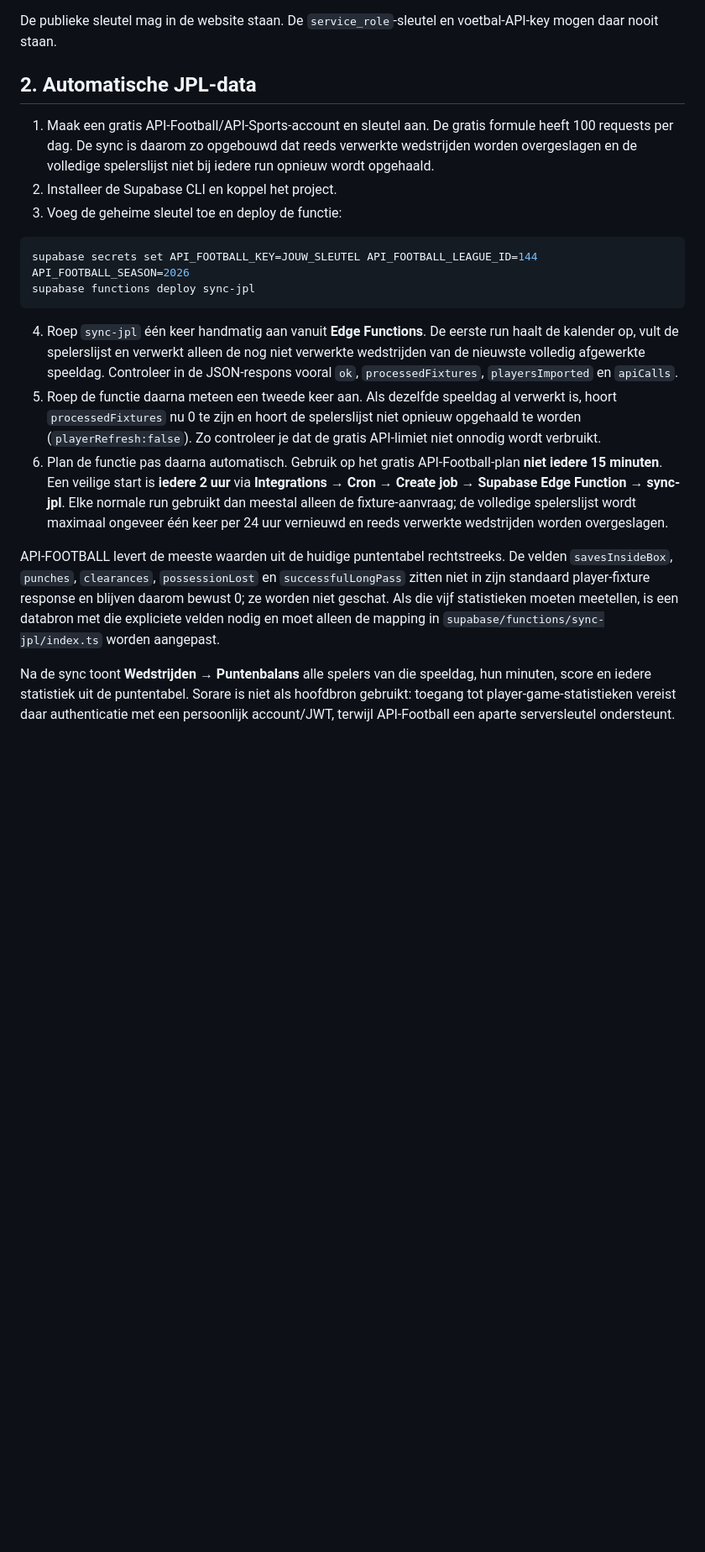
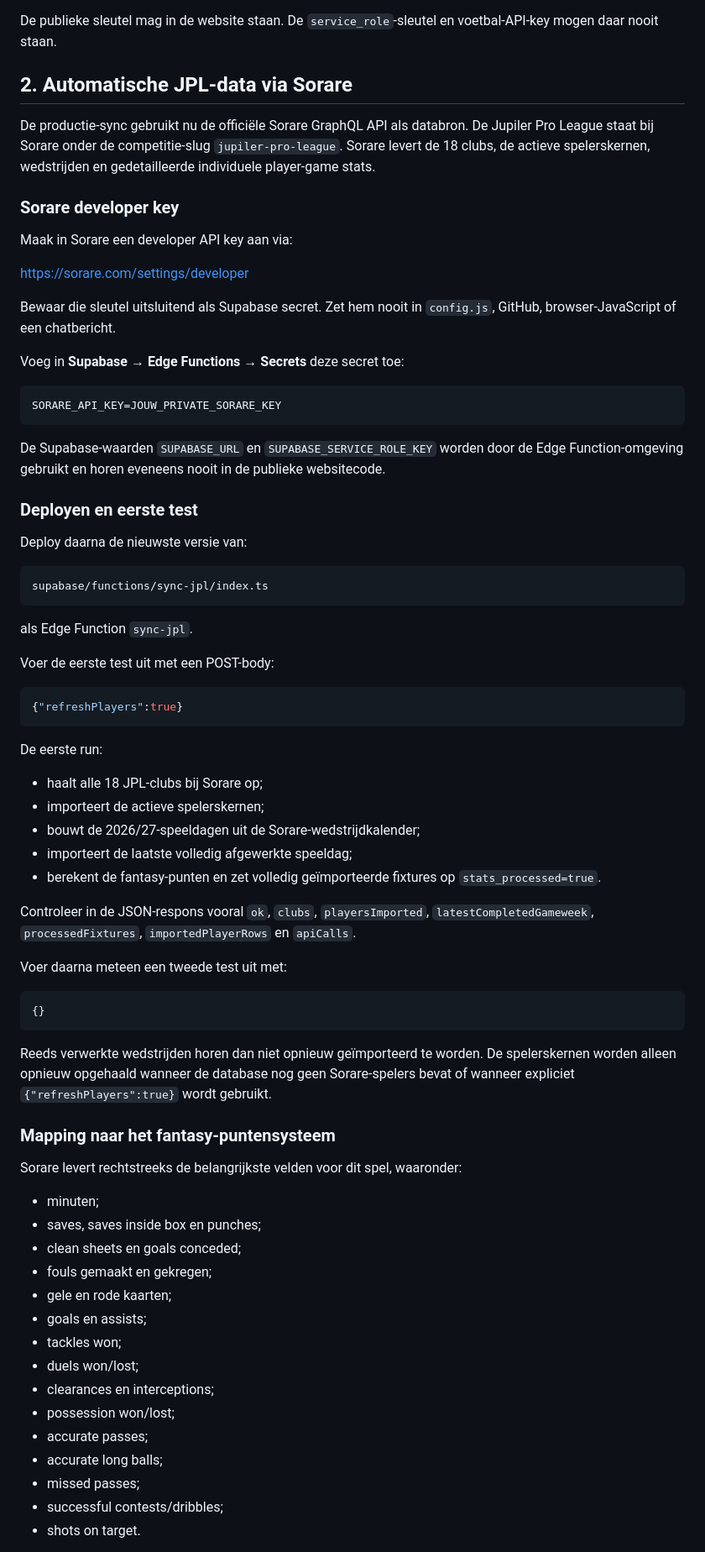
Before and after one commit to Hugo28j/Fantasy-Jupiler-pro-league-, a Markdown page: BACKEND_SETUP.md, the part around one of its changes. Shown at 84% size. Rendered like a GitHub page; blank space fills up the shorter version.

Commit message:
Document Sorare JPL backend setup

````diff
--- a/BACKEND_SETUP.md
+++ b/BACKEND_SETUP.md
@@ -11,21 +11,75 @@ De code voor punten 1–4 staat in de repository, maar GitHub Pages kan zelf gee
 
 De publieke sleutel mag in de website staan. De `service_role`-sleutel en voetbal-API-key mogen daar nooit staan.
 
-## 2. Automatische JPL-data
+## 2. Automatische JPL-data via Sorare
 
-1. Maak een gratis API‑Football/API‑Sports-account en sleutel aan. De gratis formule heeft 100 requests per dag. De sync is daarom zo opgebouwd dat reeds verwerkte wedstrijden worden overgeslagen en de volledige spelerslijst niet bij iedere run opnieuw wordt opgehaald.
-2. Installeer de Supabase CLI en koppel het project.
-3. Voeg de geheime sleutel toe en deploy de functie:
+De productie-sync gebruikt nu de officiële Sorare GraphQL API als databron. De Jupiler Pro League staat bij Sorare onder de competitie-slug `jupiler-pro-league`. Sorare levert de 18 clubs, de actieve spelerskernen, wedstrijden en gedetailleerde individuele player-game stats.
 
-```bash
-supabase secrets set API_FOOTBALL_KEY=JOUW_SLEUTEL API_FOOTBALL_LEAGUE_ID=144 API_FOOTBALL_SEASON=2026
-supabase functions deploy sync-jpl
+### Sorare developer key
+
+Maak in Sorare een developer API key aan via:
+
+<https://sorare.com/settings/developer>
+
+Bewaar die sleutel uitsluitend als Supabase secret. Zet hem nooit in `config.js`, GitHub, browser-JavaScript of een chatbericht.
+
+Voeg in **Supabase → Edge Functions → Secrets** deze secret toe:
+
+```text
+SORARE_API_KEY=JOUW_PRIVATE_SORARE_KEY
 ```
 
-4. Roep `sync-jpl` één keer handmatig aan vanuit **Edge Functions**. De eerste run haalt de kalender op, vult de spelerslijst en verwerkt alleen de nog niet verwerkte wedstrijden van de nieuwste volledig afgewerkte speeldag. Controleer in de JSON-respons vooral `ok`, `processedFixtures`, `playersImported` en `apiCalls`.
-5. Roep de functie daarna meteen een tweede keer aan. Als dezelfde speeldag al verwerkt is, hoort `processedFixtures` nu 0 te zijn en hoort de spelerslijst niet opnieuw opgehaald te worden (`playerRefresh:false`). Zo controleer je dat de gratis API-limiet niet onnodig wordt verbruikt.
-6. Plan de functie pas daarna automatisch. Gebruik op het gratis API-Football-plan **niet iedere 15 minuten**. Een veilige start is **iedere 2 uur** via **Integrations → Cron → Create job → Supabase Edge Function → sync-jpl**. Elke normale run gebruikt dan meestal alleen de fixture-aanvraag; de volledige spelerslijst wordt maximaal ongeveer één keer per 24 uur vernieuwd en reeds verwerkte wedstrijden worden overgeslagen.
+De Supabase-waarden `SUPABASE_URL` en `SUPABASE_SERVICE_ROLE_KEY` worden door de Edge Function-omgeving gebruikt en horen eveneens nooit in de publieke websitecode.
 
-API-FOOTBALL levert de meeste waarden uit de huidige puntentabel rechtstreeks. De velden `savesInsideBox`, `punches`, `clearances`, `possessionLost` en `successfulLongPass` zitten niet in zijn standaard player-fixture response en blijven daarom bewust 0; ze worden niet geschat. Als die vijf statistieken moeten meetellen, is een databron met die expliciete velden nodig en moet alleen de mapping in `supabase/functions/sync-jpl/index.ts` worden aangepast.
+### Deployen en eerste test
 
-Na de sync toont **Wedstrijden → Puntenbalans** alle spelers van die speeldag, hun minuten, score en iedere statistiek uit de puntentabel. Sorare is niet als hoofdbron gebruikt: toegang tot player-game-statistieken vereist daar authenticatie met een persoonlijk account/JWT, terwijl API‑Football een aparte serversleutel ondersteunt.
+Deploy daarna de nieuwste versie van:
+
+```text
+supabase/functions/sync-jpl/index.ts
+```
+
+als Edge Function `sync-jpl`.
+
+Voer de eerste test uit met een POST-body:
+
+```json
+{"refreshPlayers":true}
+```
+
+De eerste run:
+- haalt alle 18 JPL-clubs bij Sorare op;
+- importeert de actieve spelerskernen;
+- bouwt de 2026/27-speeldagen uit de Sorare-wedstrijdkalender;
+- importeert de laatste volledig afgewerkte speeldag;
+- berekent de fantasy-punten en zet volledig geïmporteerde fixtures op `stats_processed=true`.
+
+Controleer in de JSON-respons vooral `ok`, `clubs`, `playersImported`, `latestCompletedGameweek`, `processedFixtures`, `importedPlayerRows` en `apiCalls`.
+
+Voer daarna meteen een tweede test uit met:
+
+```json
+{}
+```
+
+Reeds verwerkte wedstrijden horen dan niet opnieuw geïmporteerd te worden. De spelerskernen worden alleen opnieuw opgehaald wanneer de database nog geen Sorare-spelers bevat of wanneer expliciet `{"refreshPlayers":true}` wordt gebruikt.
+
+### Mapping naar het fantasy-puntensysteem
+
+Sorare levert rechtstreeks de belangrijkste velden voor dit spel, waaronder:
+- minuten;
+- saves, saves inside box en punches;
+- clean sheets en goals conceded;
+- fouls gemaakt en gekregen;
+- gele en rode kaarten;
+- goals en assists;
+- tackles won;
+- duels won/lost;
+- clearances en interceptions;
+- possession won/lost;
+- accurate passes;
+- accurate long balls;
+- missed passes;
+- successful contests/dribbles;
+- shots on target.
+
````
Also changed, not shown: other parts of BACKEND_SETUP.md (+5 -0 lines).
